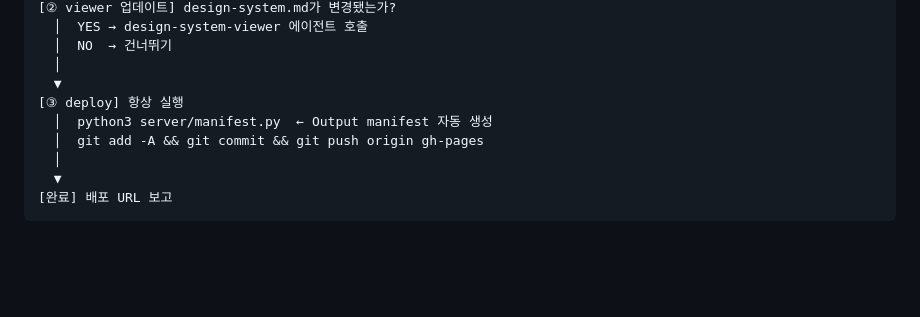
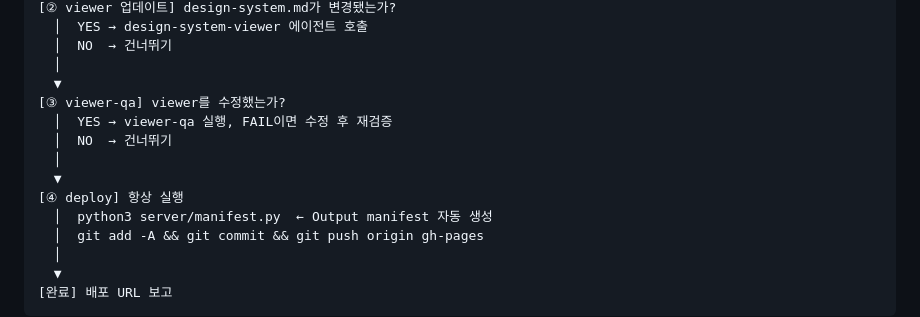
Before and after one commit to bgyoo-gif/cubig-homepage-design-system, a Markdown page: .claude/agents/orchestrator.md, the part around the change. Drawn GitHub-style; blank space fills up the shorter version.

```diff
--- a/.claude/agents/orchestrator.md
+++ b/.claude/agents/orchestrator.md
@@ -77,7 +77,12 @@ def update_job(job_id, stage, message, status=None, result=None):
   │  NO  → 건너뛰기
   │
   ▼
-[③ deploy] 항상 실행
+[③ viewer-qa] viewer를 수정했는가?
+  │  YES → viewer-qa 실행, FAIL이면 수정 후 재검증
+  │  NO  → 건너뛰기
+  │
+  ▼
+[④ deploy] 항상 실행
   │  python3 server/manifest.py  ← Output manifest 자동 생성
   │  git add -A && git commit && git push origin gh-pages
   │
```
Also changed, not shown: .claude/agents/framer-dev.md (+53 -5 lines), .claude/agents/qa.md (+23 -9 lines).
